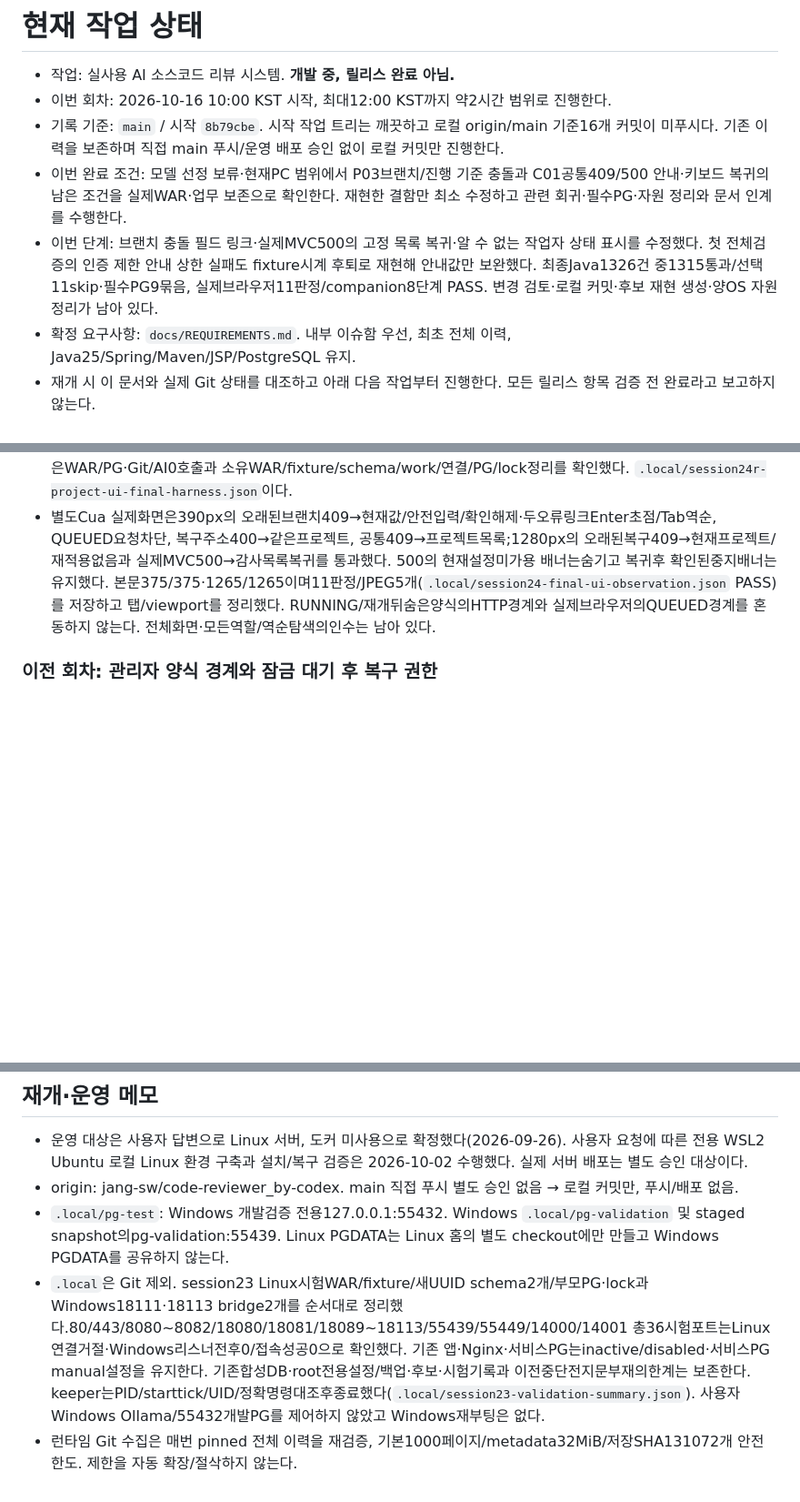
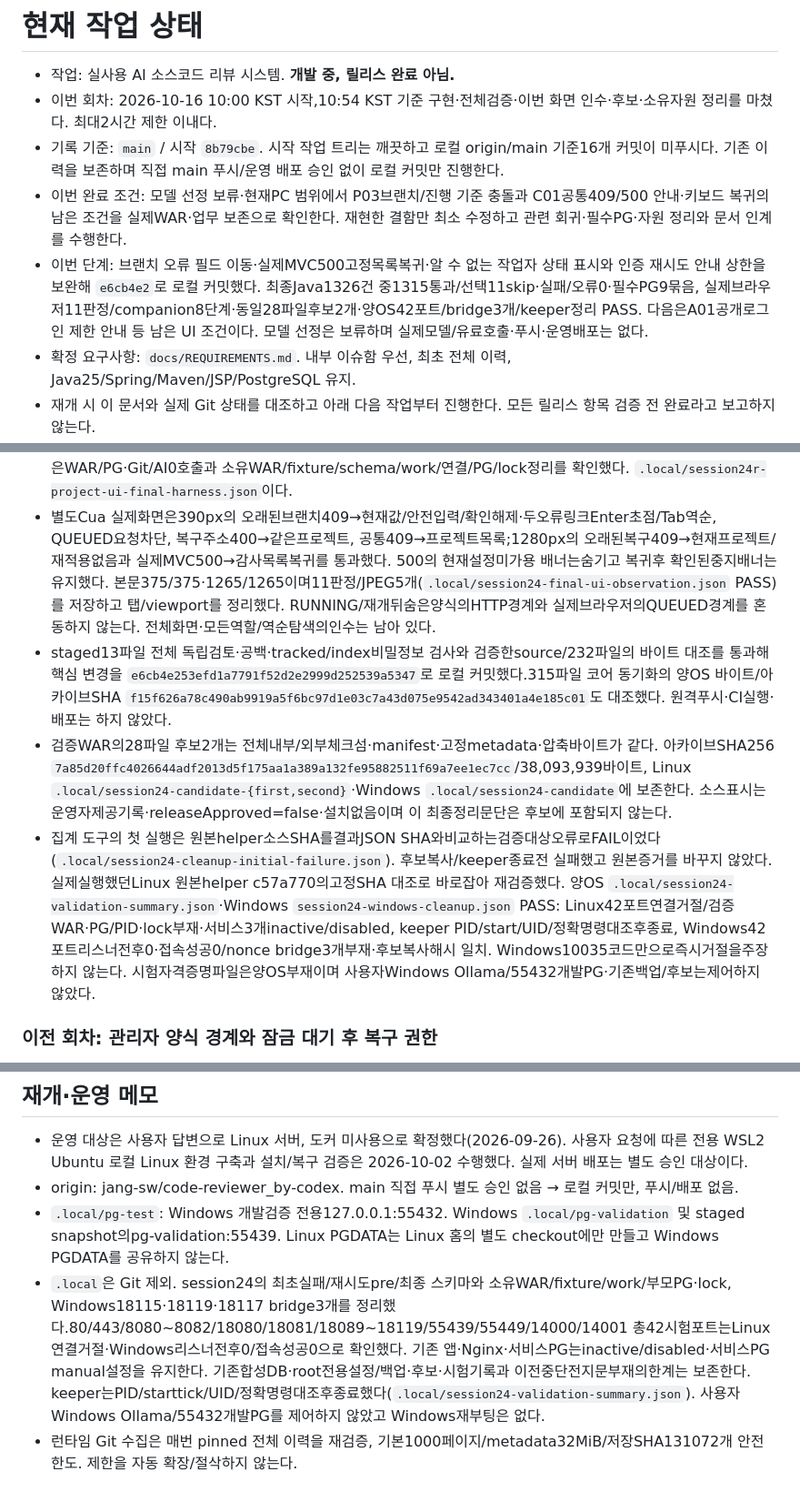
Before and after one commit to jang-sw/AI-code-reviewer_dev-by-codex, a Markdown page: WORK.md, 3 parts joined by grey strips. Shown at 91% size. Rendered like a GitHub page; blank space fills up the shorter version.

Commit message:
docs: record verified error recovery and candidate package

```diff
--- a/WORK.md
+++ b/WORK.md
@@ -1,10 +1,10 @@
 # 현재 작업 상태
 
 - 작업: 실사용 AI 소스코드 리뷰 시스템. **개발 중, 릴리스 완료 아님.**
-- 이번 회차: 2026-10-16 10:00 KST 시작, 최대12:00 KST까지 약2시간 범위로 진행한다.
+- 이번 회차: 2026-10-16 10:00 KST 시작,10:54 KST 기준 구현·전체검증·이번 화면 인수·후보·소유자원 정리를 마쳤다. 최대2시간 제한 이내다.
 - 기록 기준: `main` / 시작 `8b79cbe`. 시작 작업 트리는 깨끗하고 로컬 origin/main 기준16개 커밋이 미푸시다. 기존 이력을 보존하며 직접 main 푸시/운영 배포 승인 없이 로컬 커밋만 진행한다.
 - 이번 완료 조건: 모델 선정 보류·현재PC 범위에서 P03브랜치/진행 기준 충돌과 C01공통409/500 안내·키보드 복귀의 남은 조건을 실제WAR·업무 보존으로 확인한다. 재현한 결함만 최소 수정하고 관련 회귀·필수PG·자원 정리와 문서 인계를 수행한다.
-- 이번 단계: 브랜치 충돌 필드 링크·실제MVC500의 고정 목록 복귀·알 수 없는 작업자 상태 표시를 수정했다. 첫 전체검증의 인증 제한 안내 상한 실패도 fixture시계 후퇴로 재현해 안내값만 보완했다. 최종Java1326건 중1315통과/선택11skip·필수PG9묶음, 실제브라우저11판정/companion8단계 PASS. 변경 검토·로컬 커밋·후보 재현 생성·양OS 자원 정리가 남아 있다.
+- 이번 단계: 브랜치 오류 필드 이동·실제MVC500고정목록복귀·알 수 없는 작업자 상태 표시와 인증 재시도 안내 상한을 보완해 `e6cb4e2`로 로컬 커밋했다. 최종Java1326건 중1315통과/선택11skip·실패/오류0·필수PG9묶음, 실제브라우저11판정/companion8단계·동일28파일후보2개·양OS42포트/bridge3개/keeper정리 PASS. 다음은A01공개로그인 제한 안내 등 남은 UI 조건이다. 모델 선정은 보류하며 실제모델/유료호출·푸시·운영배포는 없다.
 - 확정 요구사항: `docs/REQUIREMENTS.md`. 내부 이슈함 우선, 최초 전체 이력, Java25/Spring/Maven/JSP/PostgreSQL 유지.
 - 재개 시 이 문서와 실제 Git 상태를 대조하고 아래 다음 작업부터 진행한다. 모든 릴리스 항목 검증 전 완료라고 보고하지 않는다.
 
@@ -65,6 +65,9 @@
 - 최종WSL 전체Java1326건 중1315통과/선택11skip·실패/오류0·필수PG9묶음 PASS(235.551초), JVM최대heap384MiB. 새회귀38건이며 Admin HTTP36·Resolver30·로그인8·Branch PG9건을 포함한다. `.local/session24-build2-verification.json`, WAR SHA256 `517a1c17e228dd824896f6f7d2a39c9f229e4131cf02e4de49b8a51801d0092d`/42,063,141바이트다. 거절의 안내 상한·버킷/정책/원래 만료경계는 fixture3회귀로 확인했고 실제OS/PG시계는 조작하지 않았다. 추적Python 도구는 바뀌지 않아 이전361건을 반복하지 않았다.
 - 최종WAR의 별도24r companion8단계 PASS(262.434초): 같은관리자 계정의 별도HTTP세션으로 정상변경3회/감사3건, 브라우저거절POST5회와 별도재생5회, 소유스키마의 정확읽기전용 감사SELECT만 브라우저·별도HTTP 각1회취소했다. 전체DB중지나 쓰기취소가 아니며 업무12표는잠금전/해제후 비교했다. 기존리뷰/이슈/담당자·public14표·같은WAR/PG·Git/AI0호출과 소유WAR/fixture/schema/work/연결/PG/lock정리를 확인했다. `.local/session24r-project-ui-final-harness.json`이다.
 - 별도Cua 실제화면은390px의 오래된브랜치409→현재값/안전입력/확인해제·두오류링크Enter초점/Tab역순, QUEUED요청차단, 복구주소400→같은프로젝트, 공통409→프로젝트목록;1280px의 오래된복구409→현재프로젝트/재적용없음과 실제MVC500→감사목록복귀를 통과했다. 500의 현재설정미가용 배너는숨기고 복귀후 확인된중지배너는유지했다. 본문375/375·1265/1265이며11판정/JPEG5개(`.local/session24-final-ui-observation.json` PASS)를 저장하고 탭/viewport를 정리했다. RUNNING/재개뒤숨은양식의HTTP경계와 실제브라우저의QUEUED경계를 혼동하지 않는다. 전체화면·모든역할/역순탐색의인수는 남아 있다.
+- staged13파일 전체 독립검토·공백·tracked/index비밀정보 검사와 검증한source/232파일의 바이트 대조를 통과해 핵심 변경을 `e6cb4e253efd1a7791f52d2e2999d252539a5347`로 로컬 커밋했다.315파일 코어 동기화의 양OS 바이트/아카이브SHA `f15f626a78c490ab9919a5f6bc97d1e03c7a43d075e9542ad343401a4e185c01`도 대조했다. 원격푸시·CI실행·배포는 하지 않았다.
+- 검증WAR의28파일 후보2개는 전체내부/외부체크섬·manifest·고정metadata·압축바이트가 같다. 아카이브SHA256 `7a85d20ffc4026644adf2013d5f175aa1a389a132fe95882511f69a7ee1ec7cc`/38,093,939바이트, Linux `.local/session24-candidate-{first,second}`·Windows `.local/session24-candidate`에 보존한다. 소스표시는 운영자제공기록·releaseApproved=false·설치없음이며 이 최종정리문단은 후보에 포함되지 않는다.
+- 집계 도구의 첫 실행은 원본helper소스SHA를결과JSON SHA와비교하는검증대상오류로FAIL이었다(`.local/session24-cleanup-initial-failure.json`). 후보복사/keeper종료전 실패했고 원본증거를 바꾸지 않았다. 실제실행했던Linux 원본helper c57a770의고정SHA 대조로 바로잡아 재검증했다. 양OS `.local/session24-validation-summary.json`·Windows `session24-windows-cleanup.json` PASS: Linux42포트연결거절/검증WAR·PG/PID·lock부재·서비스3개inactive/disabled, keeper PID/start/UID/정확명령대조후종료, Windows42포트리스너전후0·접속성공0/nonce bridge3개부재·후보복사해시 일치. Windows10035코드만으로즉시거절을주장하지 않는다. 시험자격증명파일은양OS부재이며 사용자Windows Ollama/55432개발PG·기존백업/후보는제어하지 않았다.
 
 ### 이전 회차: 관리자 양식 경계와 잠금 대기 후 복구 권한
 
@@ -335,5 +338,5 @@
 - 운영 대상은 사용자 답변으로 Linux 서버, 도커 미사용으로 확정했다(2026-09-26). 사용자 요청에 따른 전용 WSL2 Ubuntu 로컬 Linux 환경 구축과 설치/복구 검증은 2026-10-02 수행했다. 실제 서버 배포는 별도 승인 대상이다.
 - origin: jang-sw/code-reviewer_by-codex. main 직접 푸시 별도 승인 없음 → 로컬 커밋만, 푸시/배포 없음.
 - `.local/pg-test`: Windows 개발검증 전용127.0.0.1:55432. Windows `.local/pg-validation` 및 staged snapshot의pg-validation:55439. Linux PGDATA는 Linux 홈의 별도 checkout에만 만들고 Windows PGDATA를 공유하지 않는다.
-- `.local`은 Git 제외. session23 Linux시험WAR/fixture/새UUID schema2개/부모PG·lock과 Windows18111·18113 bridge2개를 순서대로 정리했다.80/443/8080~8082/18080/18081/18089~18113/55439/55449/14000/14001 총36시험포트는Linux연결거절·Windows리스너전후0/접속성공0으로 확인했다. 기존 앱·Nginx·서비스PG는inactive/disabled·서비스PG manual설정을 유지한다. 기존합성DB·root전용설정/백업·후보·시험기록과 이전중단전지문부재의한계는 보존한다. keeper는PID/starttick/UID/정확명령대조후종료했다(`.local/session23-validation-summary.json`). 사용자Windows Ollama/55432개발PG를 제어하지 않았고 Windows재부팅은 없다.
+- `.local`은 Git 제외. session24의 최초실패/재시도pre/최종 스키마와 소유WAR/fixture/work/부모PG·lock, Windows18115·18119·18117 bridge3개를 정리했다.80/443/8080~8082/18080/18081/18089~18119/55439/55449/14000/14001 총42시험포트는Linux연결거절·Windows리스너전후0/접속성공0으로 확인했다. 기존 앱·Nginx·서비스PG는inactive/disabled·서비스PG manual설정을 유지한다. 기존합성DB·root전용설정/백업·후보·시험기록과 이전중단전지문부재의한계는 보존한다. keeper는PID/starttick/UID/정확명령대조후종료했다(`.local/session24-validation-summary.json`). 사용자Windows Ollama/55432개발PG를 제어하지 않았고 Windows재부팅은 없다.
 - 런타임 Git 수집은 매번 pinned 전체 이력을 재검증, 기본1000페이지/metadata32MiB/저장SHA131072개 안전 한도. 제한을 자동 확장/절삭하지 않는다.
```
Also changed, not shown: docs/CANDIDATE-PACKAGE.md (+2 -0 lines).
